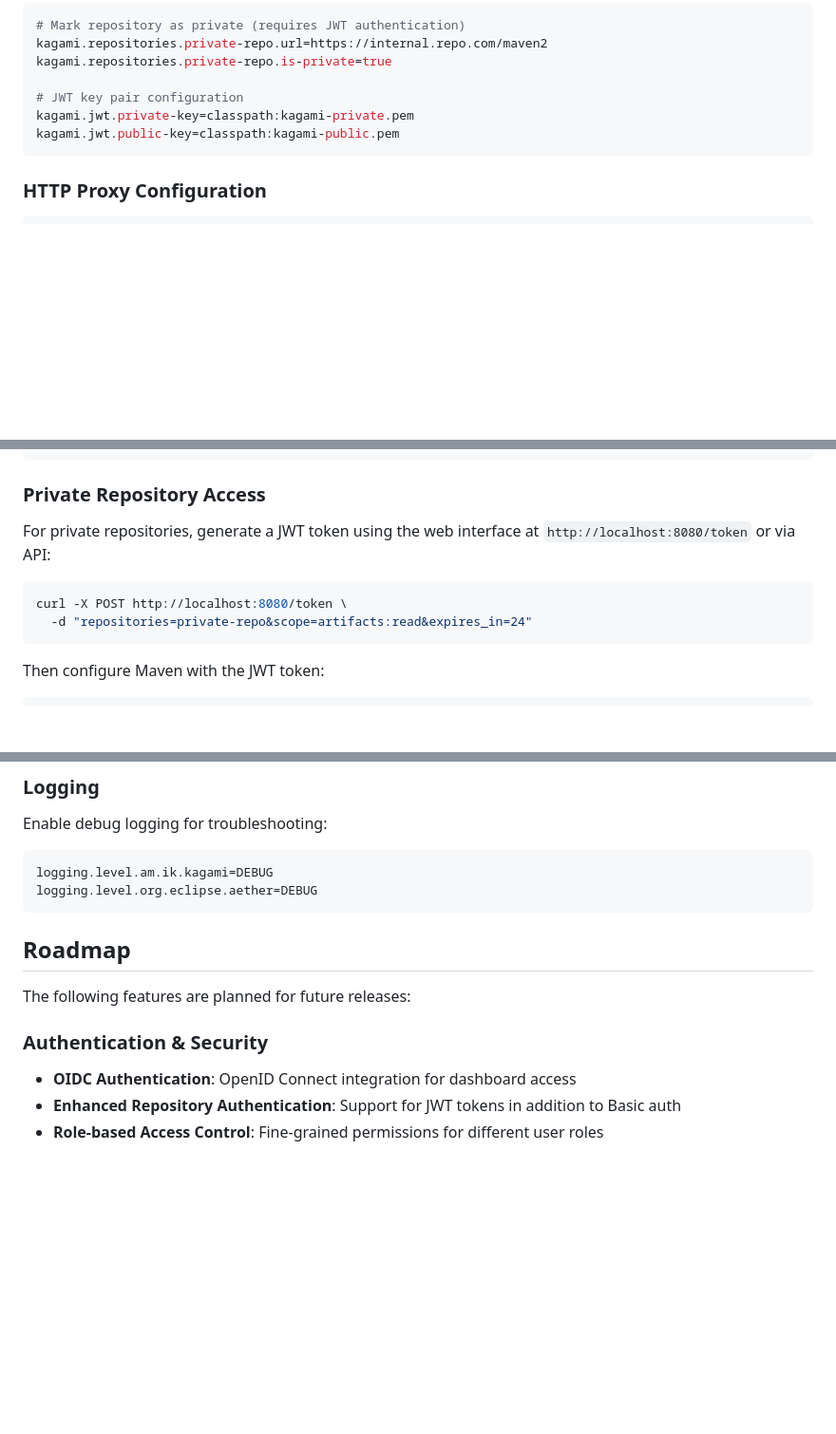
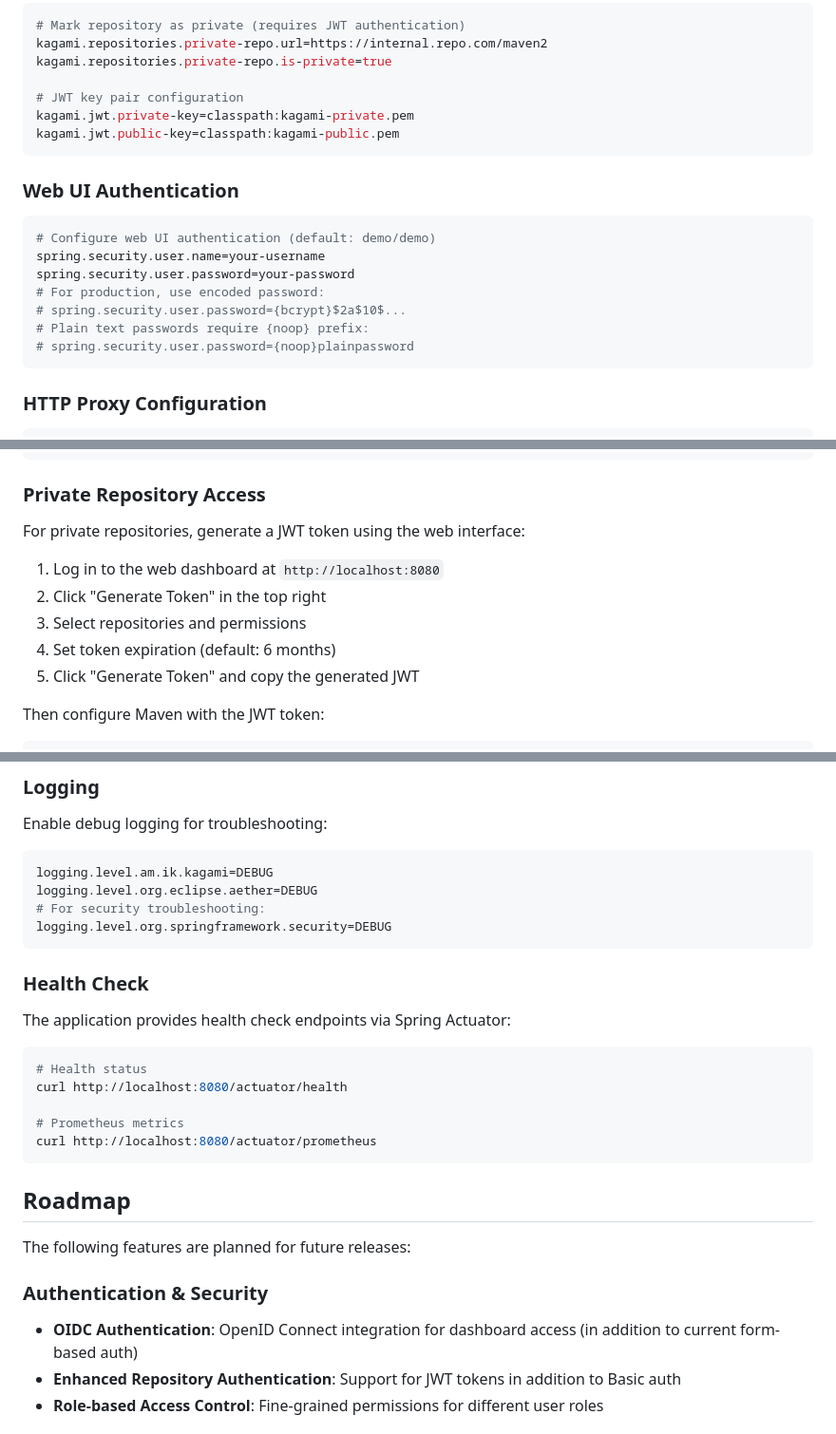
Before and after one commit to making/kagami, a Markdown page: README.md, 3 parts joined by grey strips. Shown at 95% size. Drawn GitHub-style; blank space fills up the shorter version.

````diff
--- a/README.md
+++ b/README.md
@@ -83,6 +88,18 @@ kagami.jwt.private-key=classpath:kagami-private.pem
 kagami.jwt.public-key=classpath:kagami-public.pem
 ```
 
+### Web UI Authentication
+
+```properties
+# Configure web UI authentication (default: demo/demo)
+spring.security.user.name=your-username
+spring.security.user.password=your-password
+# For production, use encoded password:
+# spring.security.user.password={bcrypt}$2a$10$...
+# Plain text passwords require {noop} prefix:
+# spring.security.user.password={noop}plainpassword
+```
+
 ### HTTP Proxy Configuration
 
 ```properties
@@ -121,12 +138,13 @@ Configure your Maven settings to use Kagami as a mirror:
 
 ### Private Repository Access
 
-For private repositories, generate a JWT token using the web interface at `http://localhost:8080/token` or via API:
+For private repositories, generate a JWT token using the web interface:
 
-```bash
-curl -X POST http://localhost:8080/token \
-  -d "repositories=private-repo&scope=artifacts:read&expires_in=24"
-```
+1. Log in to the web dashboard at `http://localhost:8080`
+2. Click "Generate Token" in the top right
+3. Select repositories and permissions
+4. Set token expiration (default: 6 months)
+5. Click "Generate Token" and copy the generated JWT
 
 Then configure Maven with the JWT token:
 
@@ -196,6 +214,20 @@ Enable debug logging for troubleshooting:
 ```properties
 logging.level.am.ik.kagami=DEBUG
 logging.level.org.eclipse.aether=DEBUG
+# For security troubleshooting:
+logging.level.org.springframework.security=DEBUG
+```
+
+### Health Check
+
+The application provides health check endpoints via Spring Actuator:
+
+```bash
+# Health status
+curl http://localhost:8080/actuator/health
+
+# Prometheus metrics
+curl http://localhost:8080/actuator/prometheus
 ```
 
 ## Roadmap
@@ -203,7 +235,7 @@ logging.level.org.eclipse.aether=DEBUG
 The following features are planned for future releases:
 
 ### Authentication & Security
-- **OIDC Authentication**: OpenID Connect integration for dashboard access
+- **OIDC Authentication**: OpenID Connect integration for dashboard access (in addition to current form-based auth)
 - **Enhanced Repository Authentication**: Support for JWT tokens in addition to Basic auth
 - **Role-based Access Control**: Fine-grained permissions for different user roles
 
````
Also changed, not shown: other parts of README.md (+7 -2 lines), CLAUDE.md (+38 -5 lines), docs/api.md (+46 -5 lines).
